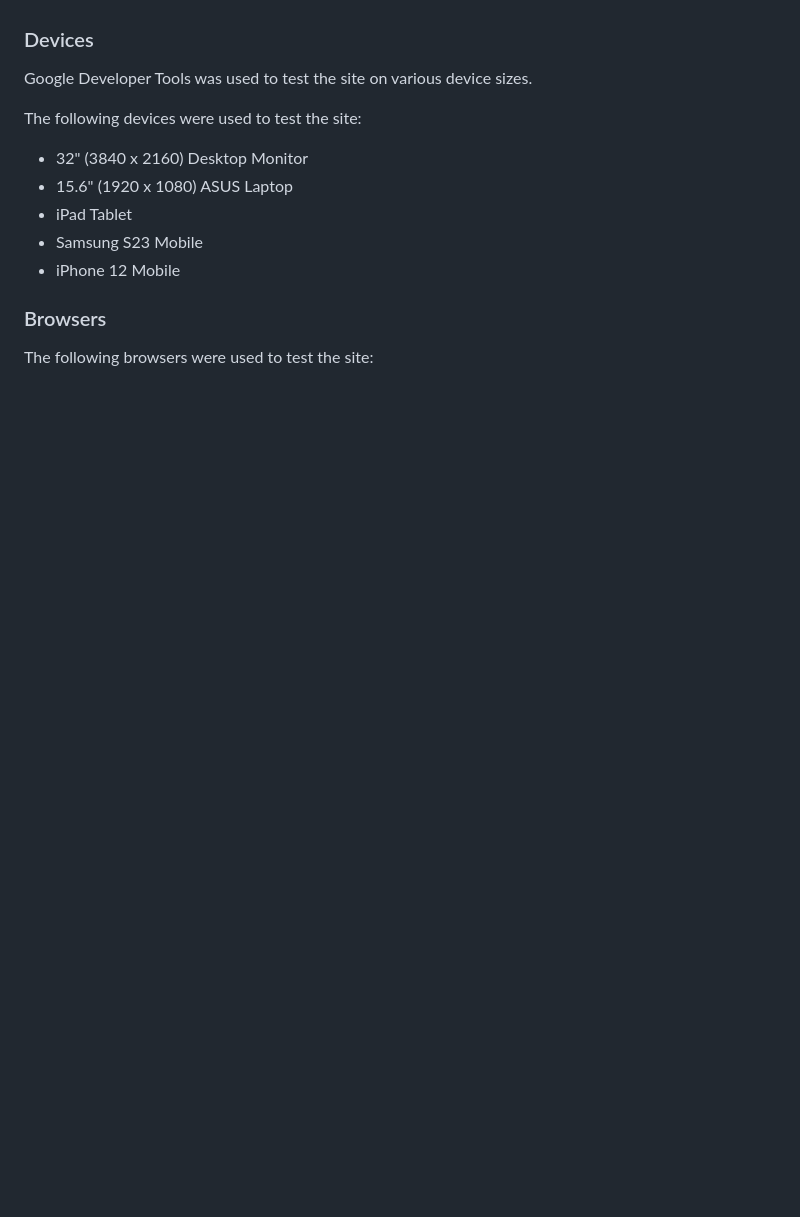
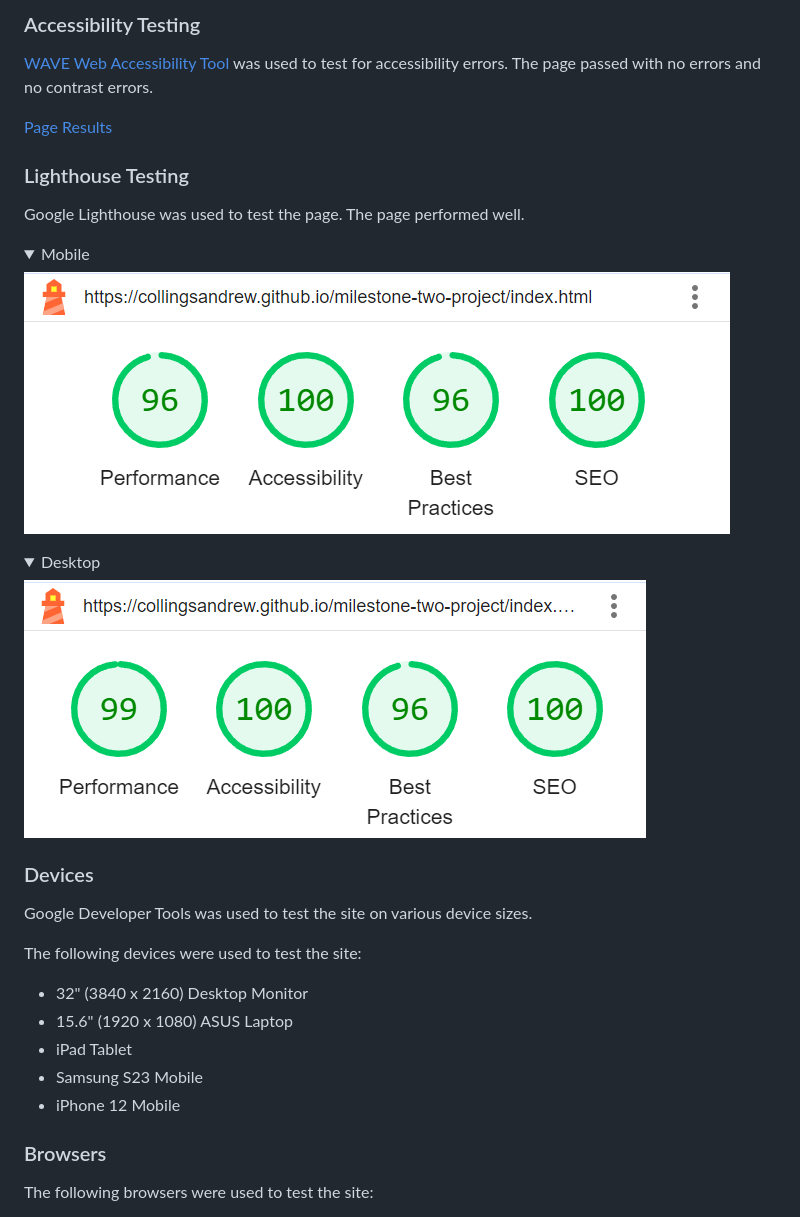
Before and after one commit to collingsandrew/milestone-two-project, a Markdown page: README.md, the part around the change printed below. Rendered like a GitHub page; pictures changed too: assets/readme/testing/desktop-lighthouse.png (added), assets/readme/testing/mobile-lighthouse.png (added); folded sections open; blank space fills up the shorter version.

Commit message:
Update readme testing section

```diff
--- a/README.md
+++ b/README.md
@@ -272,3 +287,21 @@ Automated testing;
+### Accessibility Testing
+
+[WAVE Web Accessibility Tool](https://wave.webaim.org/) was used to test for accessibility errors. The page passed with no errors and no contrast errors.
+
+[Page Results](https://wave.webaim.org/report#/https://collingsandrew.github.io/milestone-two-project/index.html)
+
+### Lighthouse Testing
+
+Google Lighthouse was used to test the page. The page performed well.
+
+<details>
+<summary>Mobile</summary>
+<img src="./assets/readme/testing/mobile-lighthouse.png">
+</details>
+<details>
+<summary>Desktop</summary>
+<img src="./assets/readme/testing/desktop-lighthouse.png">
+</details>
 
 ### Devices
 
```
Also changed, not shown: other parts of README.md (+16 -1 lines), assets/readme/testing/js-hint-email.png (added), assets/readme/testing/js-hint-script.png (added).
